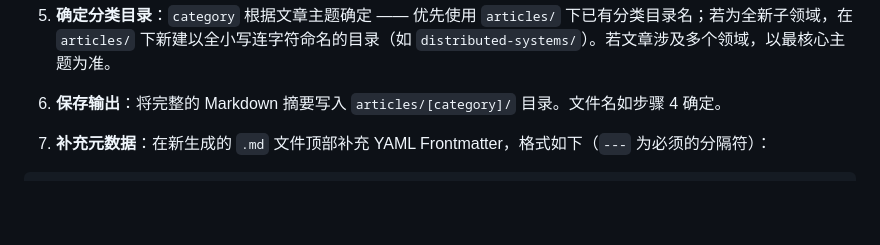
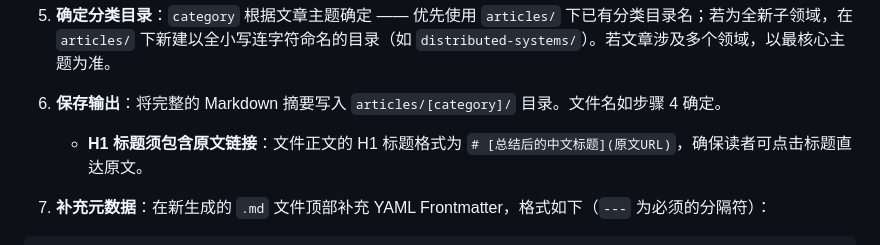
Before and after one commit to MirRoR4s/knowledge-extraction, a Markdown page: AGENTS.md, the part around the change. Rendered like a GitHub page; blank space fills up the shorter version.

Commit message:
docs: 规范 H1 标题须包含原文链接，补全两篇文章的缺失链接

```diff
--- a/AGENTS.md
+++ b/AGENTS.md
@@ -24,6 +24,7 @@
 5. **确定分类目录**：`category` 根据文章主题确定 —— 优先使用 `articles/` 下已有分类目录名；若为全新子领域，在 `articles/` 下新建以全小写连字符命名的目录（如 `distributed-systems/`）。若文章涉及多个领域，以最核心主题为准。
 
 6. **保存输出**：将完整的 Markdown 摘要写入 `articles/[category]/` 目录。文件名如步骤 4 确定。
+   - **H1 标题须包含原文链接**：文件正文的 H1 标题格式为 `# [总结后的中文标题](原文URL)`，确保读者可点击标题直达原文。
 
 7. **补充元数据**：在新生成的 `.md` 文件顶部补充 YAML Frontmatter，格式如下（`---` 为必须的分隔符）：
 
```
Also changed, not shown: articles/vibe-coding/best-vibe-coding-tools-2026.md (+1 -1 lines), articles/vibe-coding/unbearable-lightness-of-coding.md (+1 -1 lines).
